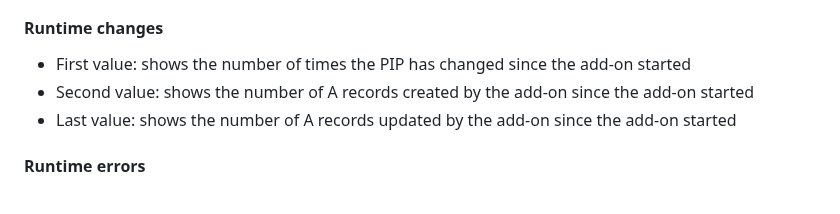
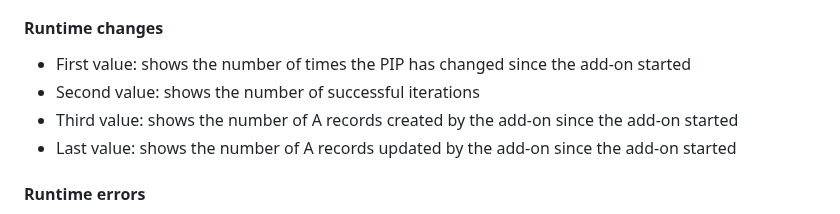
Before and after one commit to MennovH/HomeAssistant, a Markdown page: CloudflareDDNS/DOCS.md, the part around the change. Drawn GitHub-style.

```diff
--- a/CloudflareDDNS/DOCS.md
+++ b/CloudflareDDNS/DOCS.md
@@ -58,7 +58,8 @@ The colors of the bullet points represent the proxy status of the regarding A re
 The status shows the past changes [0/0/0] in green and errors [0/0/0/0] in red. Every value divided by a "/" has its own meaning as explained below.
 #### Runtime changes
 - First value: shows the number of times the PIP has changed since the add-on started
-- Second value: shows the number of A records created by the add-on since the add-on started
+- Second value: shows the number of successful iterations
+- Third value: shows the number of A records created by the add-on since the add-on started
 - Last value: shows the number of A records updated by the add-on since the add-on started
 #### Runtime errors
 - First value: counter for failing to get the current public IP address (possible causes: API failure, network issues)
```
